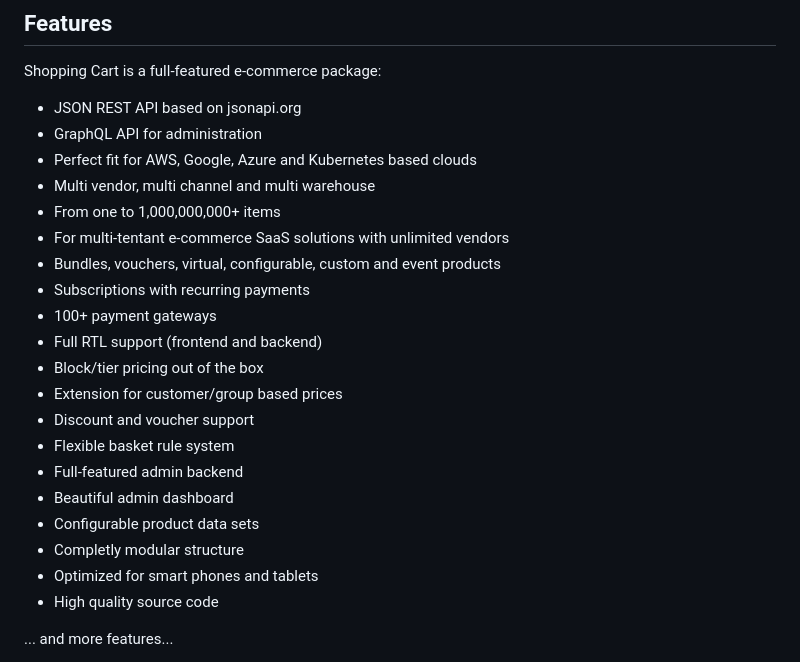
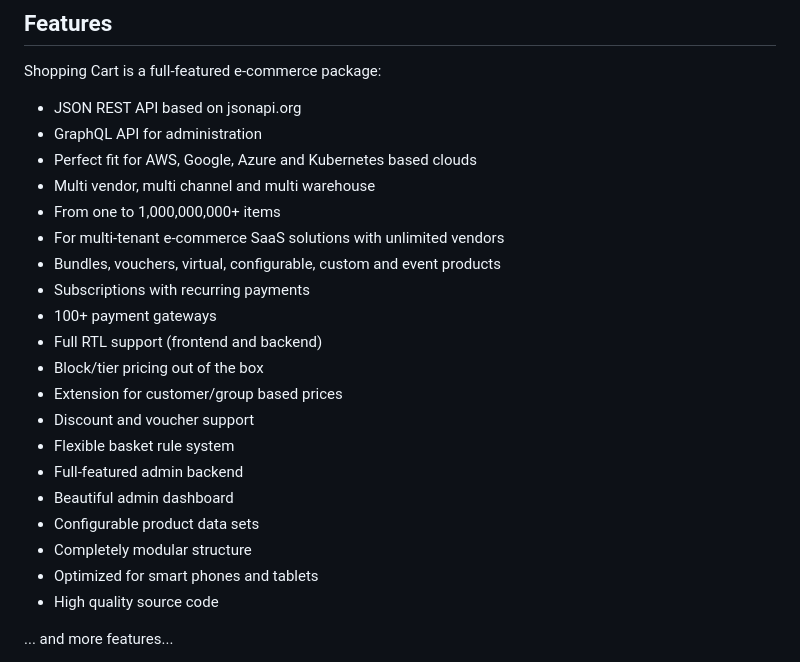
Before and after one commit to Shivasaireddy007/shopping_cart_system, a Markdown page: README.md, the part around the change. Rendered like a GitHub page.

Commit message:
Fix typos in README feature list

```diff
--- a/README.md
+++ b/README.md
@@ -11,7 +11,7 @@ Shopping Cart is a full-featured e-commerce package:
 * Perfect fit for AWS, Google, Azure and Kubernetes based clouds
 * Multi vendor, multi channel and multi warehouse
 * From one to 1,000,000,000+ items
-* For multi-tentant e-commerce SaaS solutions with unlimited vendors
+* For multi-tenant e-commerce SaaS solutions with unlimited vendors
 * Bundles, vouchers, virtual, configurable, custom and event products
 * Subscriptions with recurring payments
 * 100+ payment gateways
@@ -23,7 +23,7 @@ Shopping Cart is a full-featured e-commerce package:
 * Full-featured admin backend
 * Beautiful admin dashboard
 * Configurable product data sets
-* Completly modular structure
+* Completely modular structure
 * Optimized for smart phones and tablets
 * High quality source code
 
```
